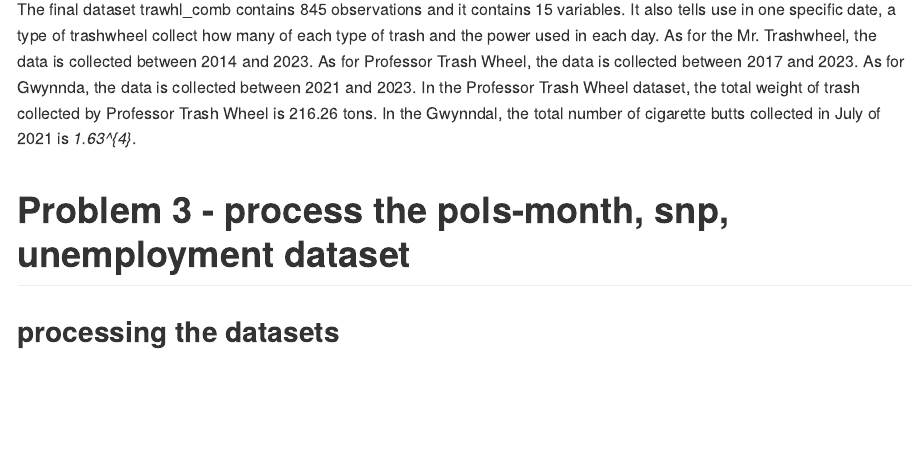
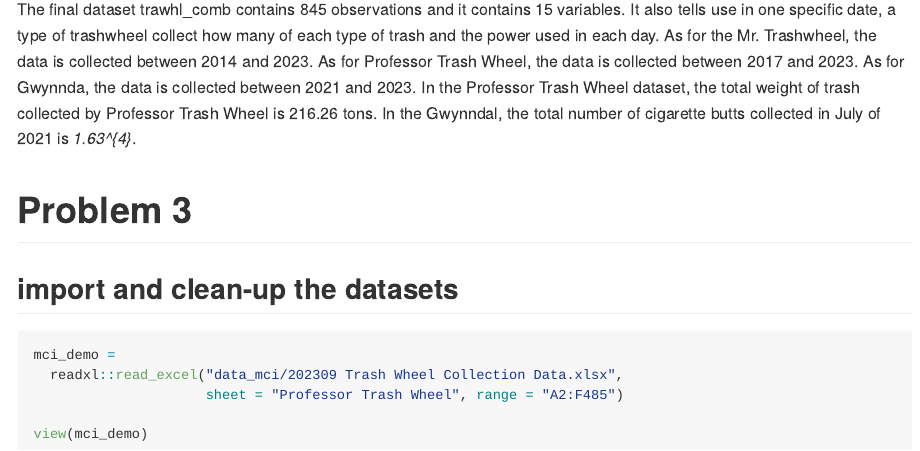
Before and after one commit to TiayunJ/p8105_hw2_tj2519, an R Markdown document (p8105_hw2_tj2519.Rmd): the page in a window 1100 px wide, from 4340 px down. Rendered offline with R 4.5, knitr and Pandoc, with nearby package versions; column names are cleaned by a stand-in for the janitor package.

Commit message:
Import the two datasets of problem 3 and getrid of the first row

````diff
--- a/p8105_hw2_tj2519.Rmd
+++ b/p8105_hw2_tj2519.Rmd
@@ -158,6 +158,12 @@ sum()`*.
 
 
 
+# Problem 3
+## import and clean-up the datasets
+```{r}
+mci_demo =
+  readxl::read_excel("data_mci/202309 Trash Wheel Collection Data.xlsx",
+                     sheet = "Professor Trash Wheel", range = "A2:F485")
 
-# Problem 3 - process the pols-month, snp, unemployment dataset
-## processing the datasets
+view(mci_demo)
+```
````
Also changed, not shown: 1 other file.
